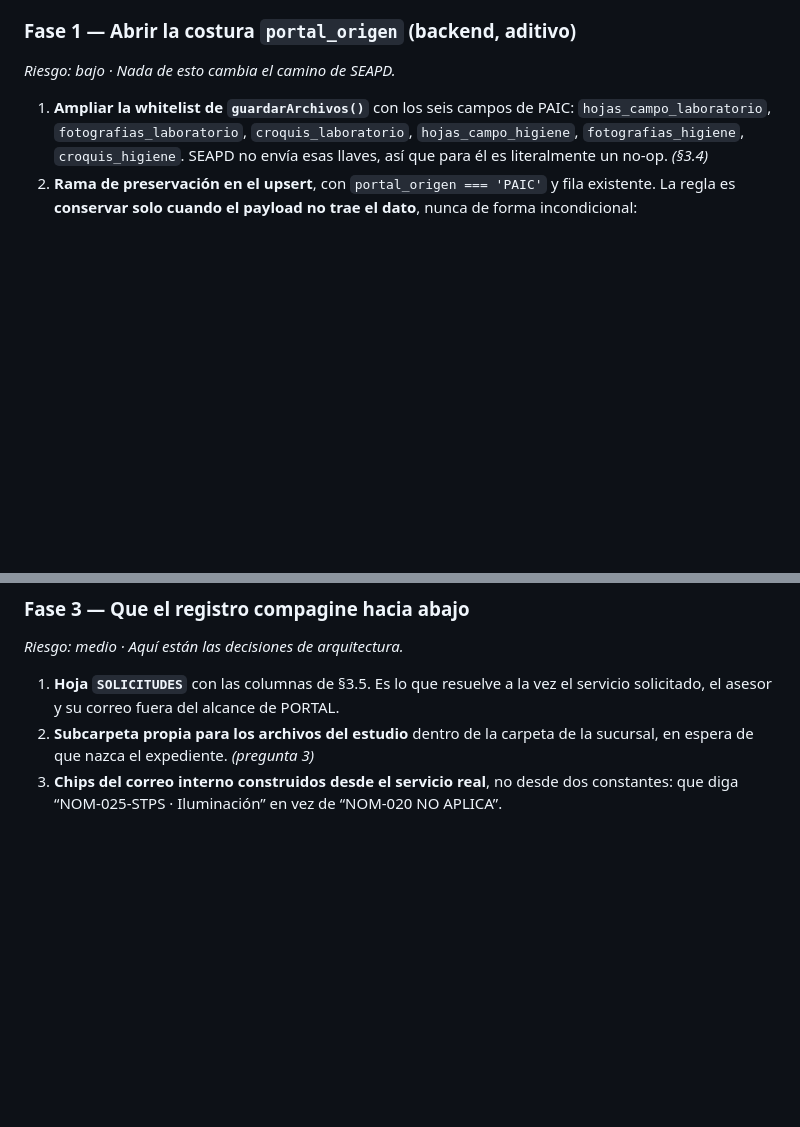
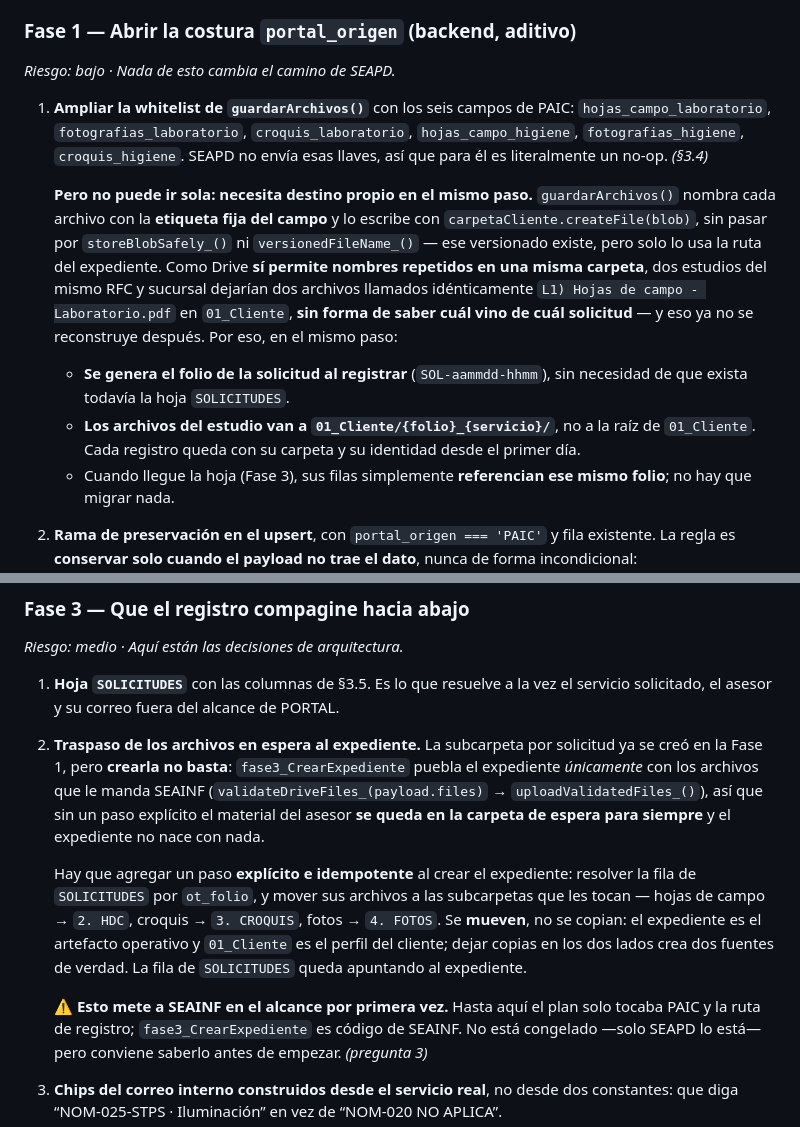
Before and after one commit to yoeduwin/SEA, a Markdown page: PROPUESTA_PAIC.md, 2 parts joined by grey strips. Drawn GitHub-style; blank space fills up the shorter version.

```diff
--- a/PROPUESTA_PAIC.md
+++ b/PROPUESTA_PAIC.md
@@ -404,6 +421,20 @@ actual.**
    `hojas_campo_laboratorio`, `fotografias_laboratorio`, `croquis_laboratorio`,
    `hojas_campo_higiene`, `fotografias_higiene`, `croquis_higiene`. SEAPD no envía esas llaves, así
    que para él es literalmente un no-op. *(§3.4)*
+
+   **Pero no puede ir sola: necesita destino propio en el mismo paso.** `guardarArchivos()` nombra
+   cada archivo con la **etiqueta fija del campo** y lo escribe con `carpetaCliente.createFile(blob)`,
+   sin pasar por `storeBlobSafely_()` ni `versionedFileName_()` — ese versionado existe, pero solo lo
+   usa la ruta del expediente. Como Drive **sí permite nombres repetidos en una misma carpeta**, dos
+   estudios del mismo RFC y sucursal dejarían dos archivos llamados idénticamente
+   `L1) Hojas de campo - Laboratorio.pdf` en `01_Cliente`, **sin forma de saber cuál vino de cuál
+   solicitud** — y eso ya no se reconstruye después. Por eso, en el mismo paso:
+   - **Se genera el folio de la solicitud al registrar** (`SOL-aammdd-hhmm`), sin necesidad de que
+     exista todavía la hoja `SOLICITUDES`.
+   - **Los archivos del estudio van a `01_Cliente/{folio}_{servicio}/`**, no a la raíz de
+     `01_Cliente`. Cada registro queda con su carpeta y su identidad desde el primer día.
+   - Cuando llegue la hoja (Fase 3), sus filas simplemente **referencian ese mismo folio**; no hay que
+     migrar nada.
 2. **Rama de preservación en el upsert**, con `portal_origen === 'PAIC'` y fila existente. La regla es
    **conservar solo cuando el payload no trae el dato**, nunca de forma incondicional:
    - `REQUIERE_PIPC`: PAIC nunca lo manda, así que siempre se conserva el valor previo en vez de
@@ -437,8 +468,21 @@ actual.**
 
 1. **Hoja `SOLICITUDES`** con las columnas de §3.5. Es lo que resuelve a la vez el servicio
    solicitado, el asesor y su correo fuera del alcance de PORTAL.
-2. **Subcarpeta propia para los archivos del estudio** dentro de la carpeta de la sucursal, en espera
-   de que nazca el expediente. *(pregunta 3)*
+2. **Traspaso de los archivos en espera al expediente.** La subcarpeta por solicitud ya se creó en la
+   Fase 1, pero **crearla no basta**: `fase3_CrearExpediente` puebla el expediente *únicamente* con
+   los archivos que le manda SEAINF (`validateDriveFiles_(payload.files)` →
+   `uploadValidatedFiles_()`), así que sin un paso explícito el material del asesor **se queda en la
+   carpeta de espera para siempre** y el expediente no nace con nada.
+
+   Hay que agregar un paso **explícito e idempotente** al crear el expediente: resolver la fila de
+   `SOLICITUDES` por `ot_folio`, y mover sus archivos a las subcarpetas que les tocan —
+   hojas de campo → `2. HDC`, croquis → `3. CROQUIS`, fotos → `4. FOTOS`. Se **mueven**, no se copian:
+   el expediente es el artefacto operativo y `01_Cliente` es el perfil del cliente; dejar copias en
+   los dos lados crea dos fuentes de verdad. La fila de `SOLICITUDES` queda apuntando al expediente.
+
+   ⚠️ **Esto mete a SEAINF en el alcance por primera vez.** Hasta aquí el plan solo tocaba PAIC y la
+   ruta de registro; `fase3_CrearExpediente` es código de SEAINF. No está congelado —solo SEAPD lo
+   está— pero conviene saberlo antes de empezar. *(pregunta 3)*
 3. **Chips del correo interno construidos desde el servicio real**, no desde dos constantes: que diga
    “NOM-025-STPS · Iluminación” en vez de “NOM-020 NO APLICA”.
 4. **Imprimir el asesor y el origen** en el correo interno — dos filas en el bloque de contacto. Es el
```
Also changed, not shown: other parts of PROPUESTA_PAIC.md (+32 -11 lines).
